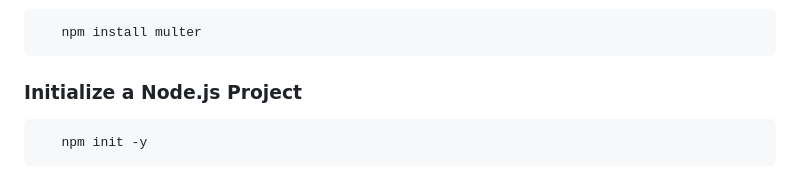
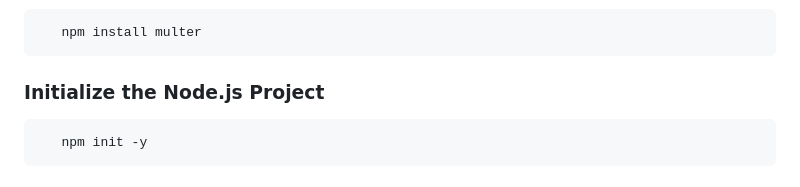
Before and after one commit to nishatrhythm/Students-Introductory-Website-Template, a Markdown page: README.md, the part around the change. GitHub-like rendering.

````diff
--- a/README.md
+++ b/README.md
@@ -92,7 +92,7 @@ To work on this project, you'll need the following software:
    npm install multer
 ```
 
-### Initialize a Node.js Project
+### Initialize the Node.js Project
 ```bash
    npm init -y
 ```
````
